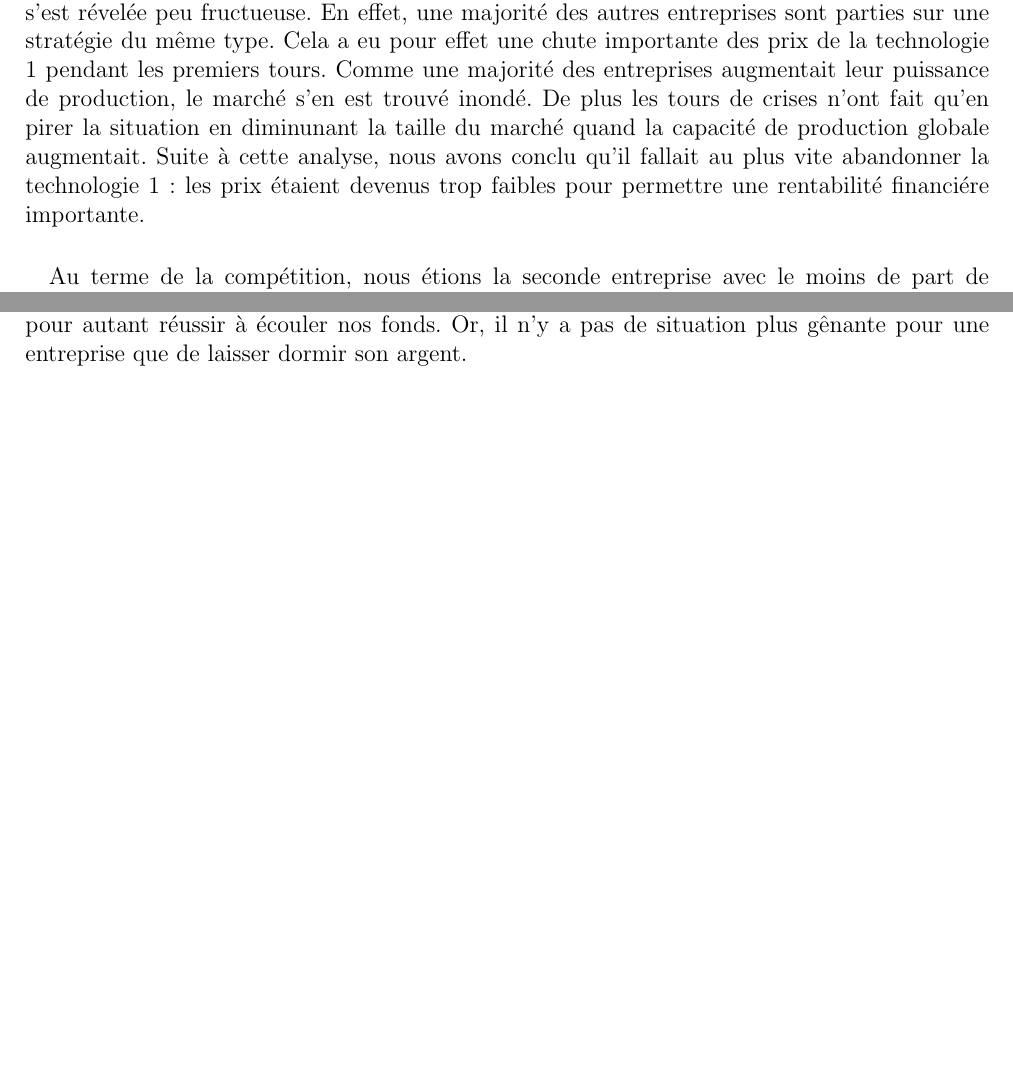
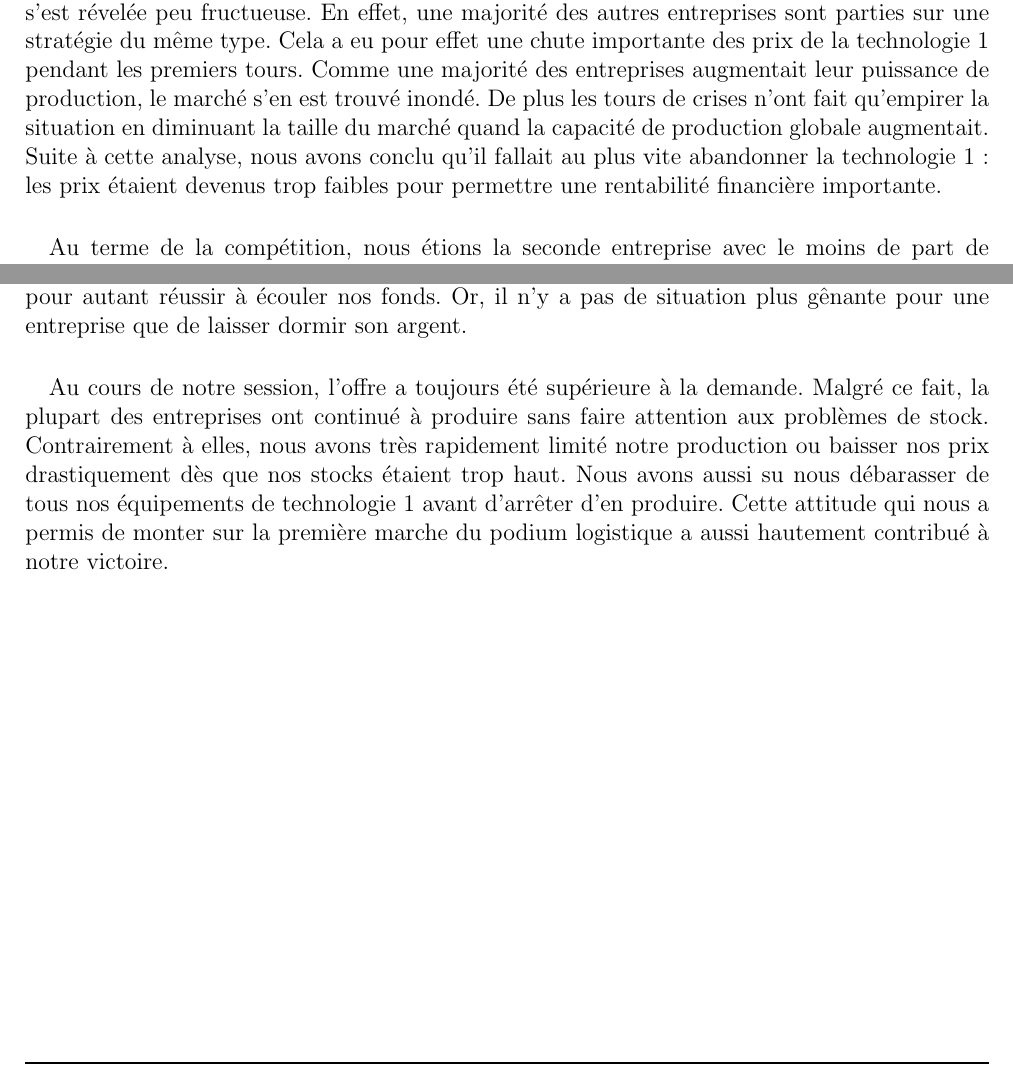
Before and after one commit to classerre/cesim, a LaTeX document (report.tex, which reads conclusion.tex, examenPerformance.tex): two parts of pages 6 and 8 of 8, joined at a grey line, cut so that both start at the same text, the shorter picture padded with empty space. Compiled offline with pdfLaTeX.

Commit message:
Petites corrections + conclusion

```diff
--- a/conclusion.tex
+++ b/conclusion.tex
@@ -30,3 +30,13 @@ fonds considérables sans trouver de réelles possibilités de le réinvestir.
 Nous versions donc les plus grands dividendes possibles aux actionnaires, sans
 pour autant réussir à écouler nos fonds. Or, il n'y a pas de situation plus
 gênante pour une entreprise que de laisser dormir son argent.
+
+\paragraph{}
+Au cours de notre session, l'offre a toujours été supérieure à la demande.
+Malgré ce fait, la plupart des entreprises ont continué à produire sans faire
+attention aux problèmes de stock. Contrairement à elles, nous avons très
+rapidement limité notre production ou baisser nos prix drastiquement dès que
+nos stocks étaient trop haut. Nous avons aussi su nous débarasser de tous nos
+équipements de technologie 1 avant d'arrêter d'en produire. Cette attitude
+qui nous a permis de monter sur la première marche du podium logistique a
+aussi hautement contribué à notre victoire.
--- a/examenPerformance.tex
+++ b/examenPerformance.tex
@@ -4,11 +4,11 @@ tours s'est révelée peu fructueuse. En effet, une majorité des autres
 entreprises sont parties sur une stratégie du même type. Cela a eu pour effet
 une chute importante des prix de la technologie 1 pendant les premiers tours.
 Comme une majorité des entreprises augmentait leur puissance de production,
-le marché s'en est trouvé inondé. De plus les tours de crises n'ont fait qu'en
-pirer la situation en diminunant la taille du marché quand la capacité de
+le marché s'en est trouvé inondé. De plus les tours de crises n'ont fait
+qu'empirer la situation en diminuant la taille du marché quand la capacité de
 production globale augmentait. Suite à cette analyse, nous avons conclu qu'il
 fallait au plus vite abandonner la technologie 1: les prix étaient devenus trop
-faibles pour permettre une rentabilité financiére importante.
+faibles pour permettre une rentabilité financière importante.
 
 \paragraph{}
 Au terme de la compétition, nous étions la seconde entreprise avec le moins de
```
Also changed, not shown: presentationArchMobile.tex (+2 -2 lines).
